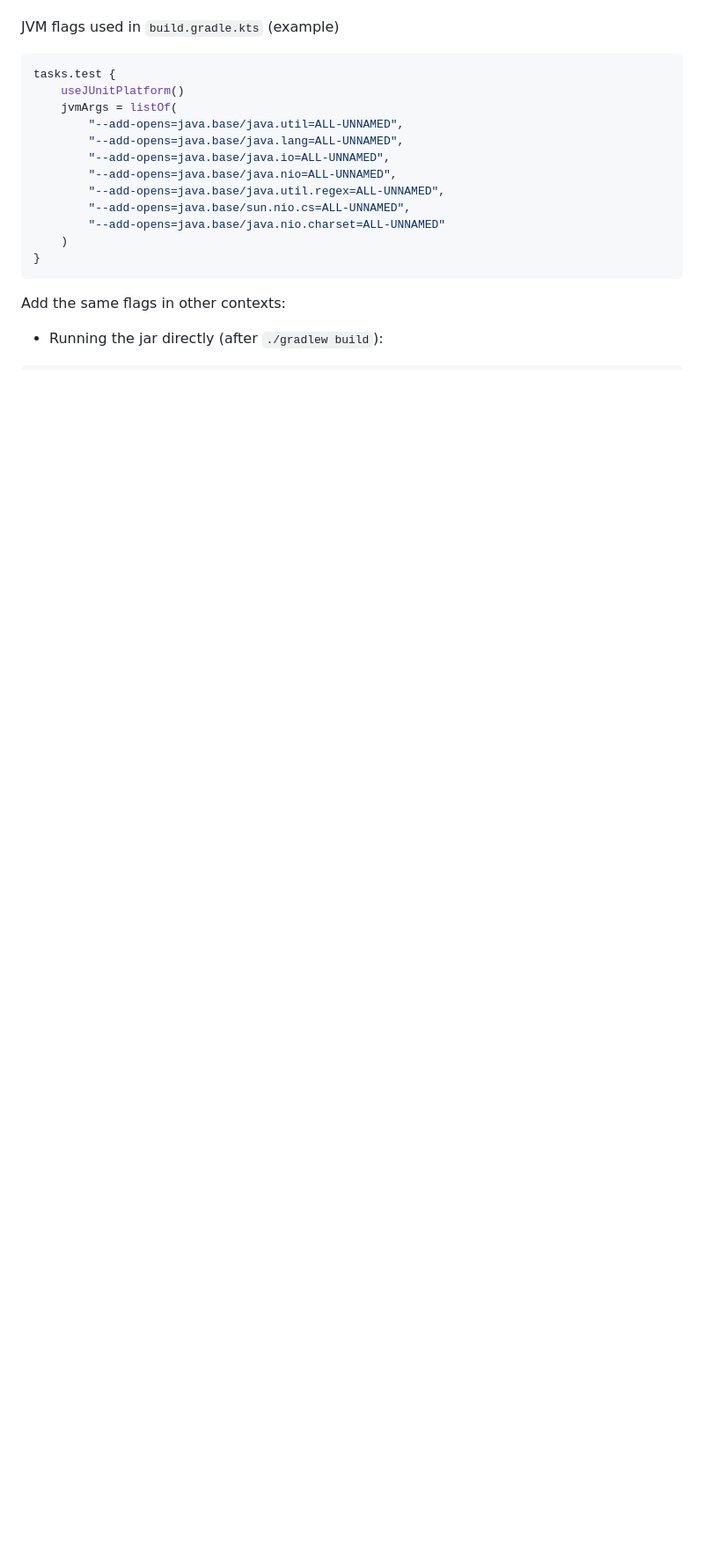
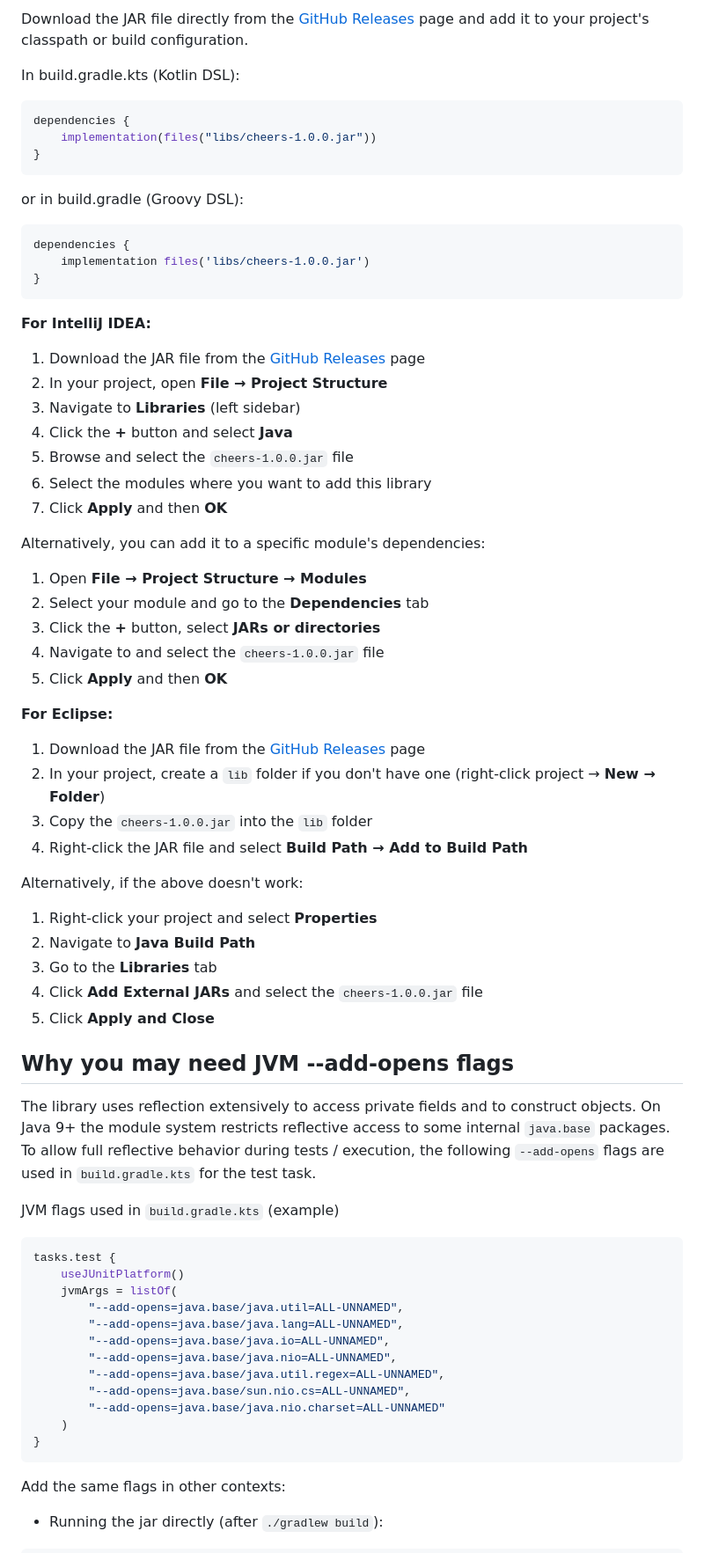
Before and after one commit to APotterhead1/cheers, a Markdown page: README.md, the part around one of its changes. Shown at 88% size. GitHub-like rendering; blank space fills up the shorter version.

Commit message:
Updated README to include ToC and Instalation information

````diff
--- a/README.md
+++ b/README.md
@@ -13,3 +119,50 @@ The library uses reflection extensively to access private fields and to construc
+Download the JAR file directly from the [GitHub Releases](https://github.com/APotterhead1/cheers/releases) page and add it to your project's classpath or build configuration.
+
+  In build.gradle.kts (Kotlin DSL):
+  ```kotlin
+  dependencies {
+      implementation(files("libs/cheers-1.0.0.jar"))
+  }
+  ```
+or in build.gradle (Groovy DSL):
+  ```groovy
+  dependencies {
+      implementation files('libs/cheers-1.0.0.jar')
+  }
+  ```
+
+  **For IntelliJ IDEA:**
+  1. Download the JAR file from the [GitHub Releases](https://github.com/APotterhead1/cheers/releases) page
+  2. In your project, open **File → Project Structure**
+  3. Navigate to **Libraries** (left sidebar)
+  4. Click the **+** button and select **Java**
+  5. Browse and select the `cheers-1.0.0.jar` file
+  6. Select the modules where you want to add this library
+  7. Click **Apply** and then **OK**
+
+  Alternatively, you can add it to a specific module's dependencies:
+  1. Open **File → Project Structure → Modules**
+  2. Select your module and go to the **Dependencies** tab
+  3. Click the **+** button, select **JARs or directories**
+  4. Navigate to and select the `cheers-1.0.0.jar` file
+  5. Click **Apply** and then **OK**
+
+  **For Eclipse:**
+  1. Download the JAR file from the [GitHub Releases](https://github.com/APotterhead1/cheers/releases) page
+  2. In your project, create a `lib` folder if you don't have one (right-click project → **New → Folder**)
+  3. Copy the `cheers-1.0.0.jar` into the `lib` folder
+  4. Right-click the JAR file and select **Build Path → Add to Build Path**
+
+  Alternatively, if the above doesn't work:
+  1. Right-click your project and select **Properties**
+  2. Navigate to **Java Build Path**
+  3. Go to the **Libraries** tab
+  4. Click **Add External JARs** and select the `cheers-1.0.0.jar` file
+  5. Click **Apply and Close**
+
+## Why you may need JVM --add-opens flags
+
+  The library uses reflection extensively to access private fields and to construct objects. On Java 9+ the module system restricts reflective access to some internal `java.base` packages. To allow full reflective behavior during tests / execution, the following `--add-opens` flags are used in `build.gradle.kts` for the test task.
 
 JVM flags used in `build.gradle.kts` (example)
 ```kotlin
````
Also changed, not shown: other parts of README.md (+131 -24 lines).
